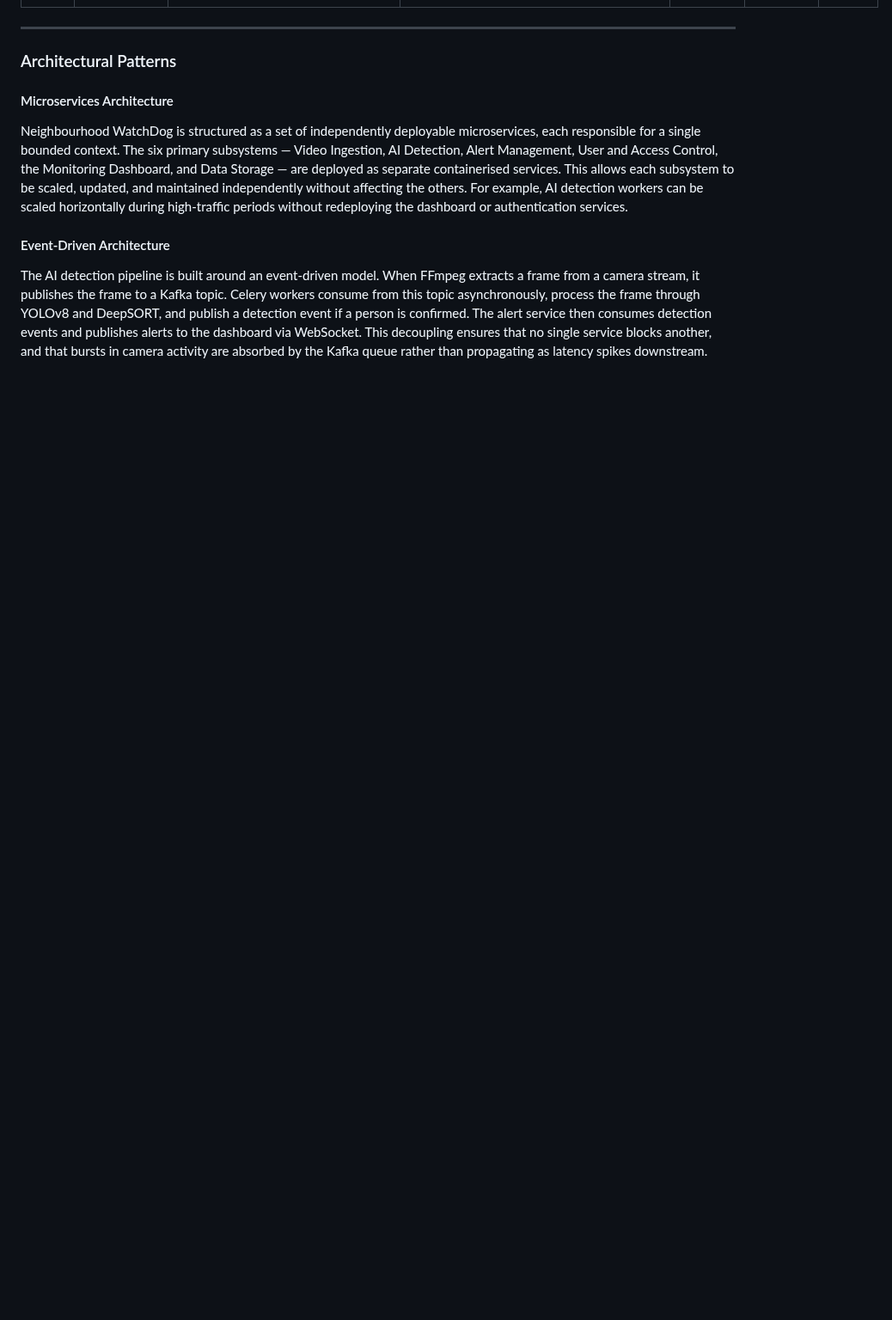
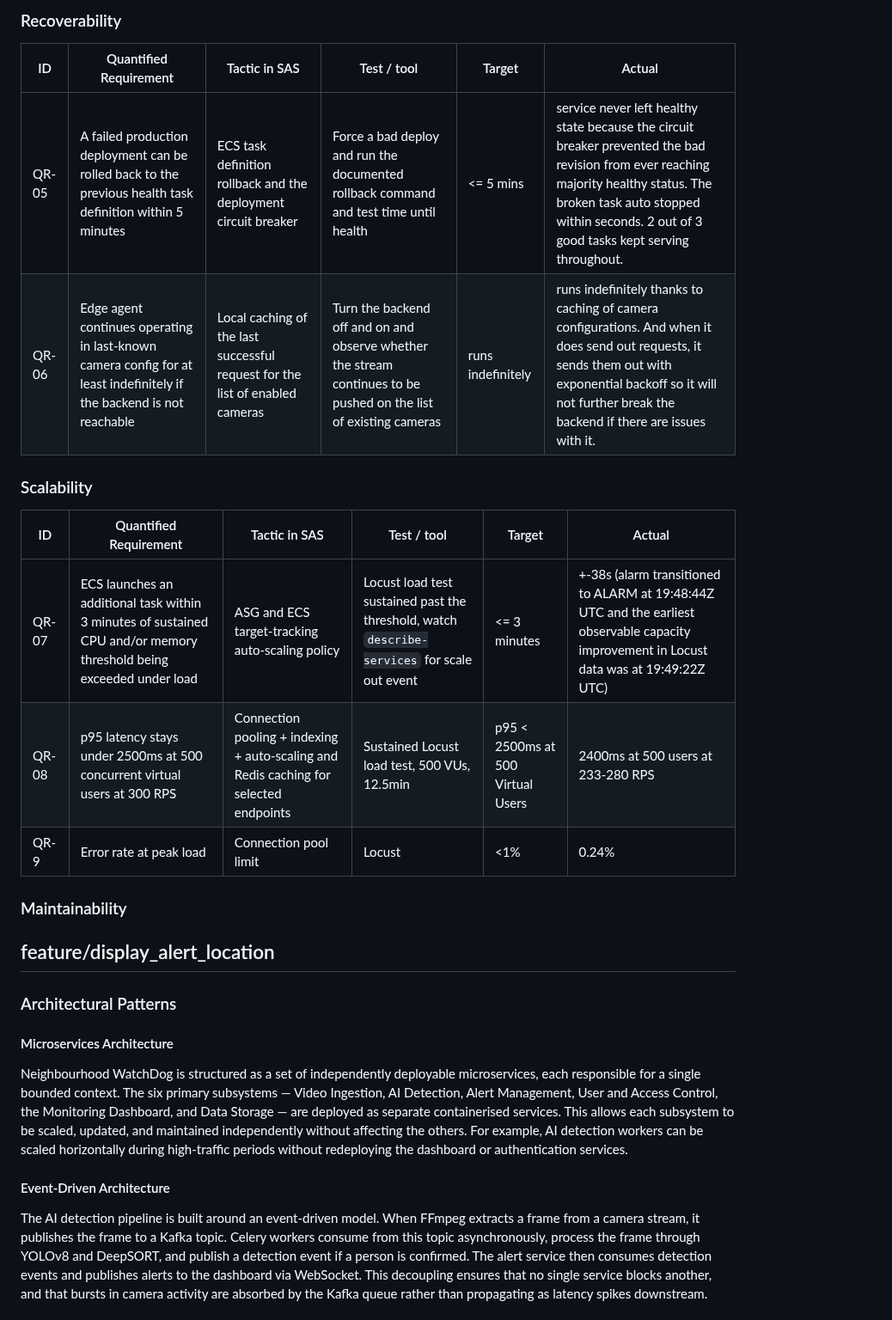
Before and after one commit to COS301-SE-2026/Neighbourhood-WatchDog, a Markdown page: docs/srs.md, the part around one of its changes. Shown at 86% size. GitHub-like rendering; blank space fills up the shorter version.

Commit message:
Updated SRS document

```diff
--- a/docs/srs.md
+++ b/docs/srs.md
@@ -725,3 +741,21 @@ The quality requirements are derived directly from the non-functional requiremen
+### Recoverability
+
+| ID | Quantified Requirement | Tactic in SAS | Test / tool | Target | Actual |
+|---|---|---|---|---|---|
+| QR-05 | A failed production deployment can be rolled back to the previous health task definition within 5 minutes | ECS task definition rollback and the deployment circuit breaker | Force a bad deploy and run the documented rollback command and test time until health | <= 5 mins | service never left healthy state because the circuit breaker prevented the bad revision from ever reaching majority healthy status. The broken task auto stopped within seconds. 2 out of 3 good tasks kept serving throughout. |
+| QR-06 | Edge agent continues operating in last-known camera config for at least indefinitely if the backend is not reachable | Local caching of the last successful request for the list of enabled cameras | Turn the backend off and on and observe whether the stream continues to be pushed on the list of existing cameras | runs indefinitely | runs indefinitely thanks to caching of camera configurations. And when it does send out requests, it sends them out with exponential backoff so it will not further break the backend if there are issues with it. |
+
+### Scalability
+
+| ID | Quantified Requirement | Tactic in SAS | Test / tool | Target | Actual |
+|---|---|---|---|---|---|
+| QR-07 | ECS launches an additional task within 3 minutes of sustained CPU and/or memory threshold being exceeded under load | ASG and ECS target-tracking auto-scaling policy | Locust load test sustained past the threshold, watch `describe-services` for scale out event | <= 3 minutes | +-38s (alarm transitioned to ALARM at 19:48:44Z UTC and the earliest observable capacity improvement in Locust data was at 19:49:22Z UTC) |
+| QR-08 | p95 latency stays under 2500ms at 500 concurrent virtual users at 300 RPS | Connection pooling + indexing + auto-scaling and Redis caching for selected endpoints | Sustained Locust load test, 500 VUs, 12.5min | p95 < 2500ms at 500 Virtual Users | 2400ms at 500 users at 233-280 RPS |
+| QR-9 | Error rate at peak load | Connection pool limit | Locust | <1% | 0.24% |
+
+### Maintainability
+
+feature/display_alert_location
 ---
 
 ### Architectural Patterns
```
Also changed, not shown: other parts of docs/srs.md (+17 -1 lines).
